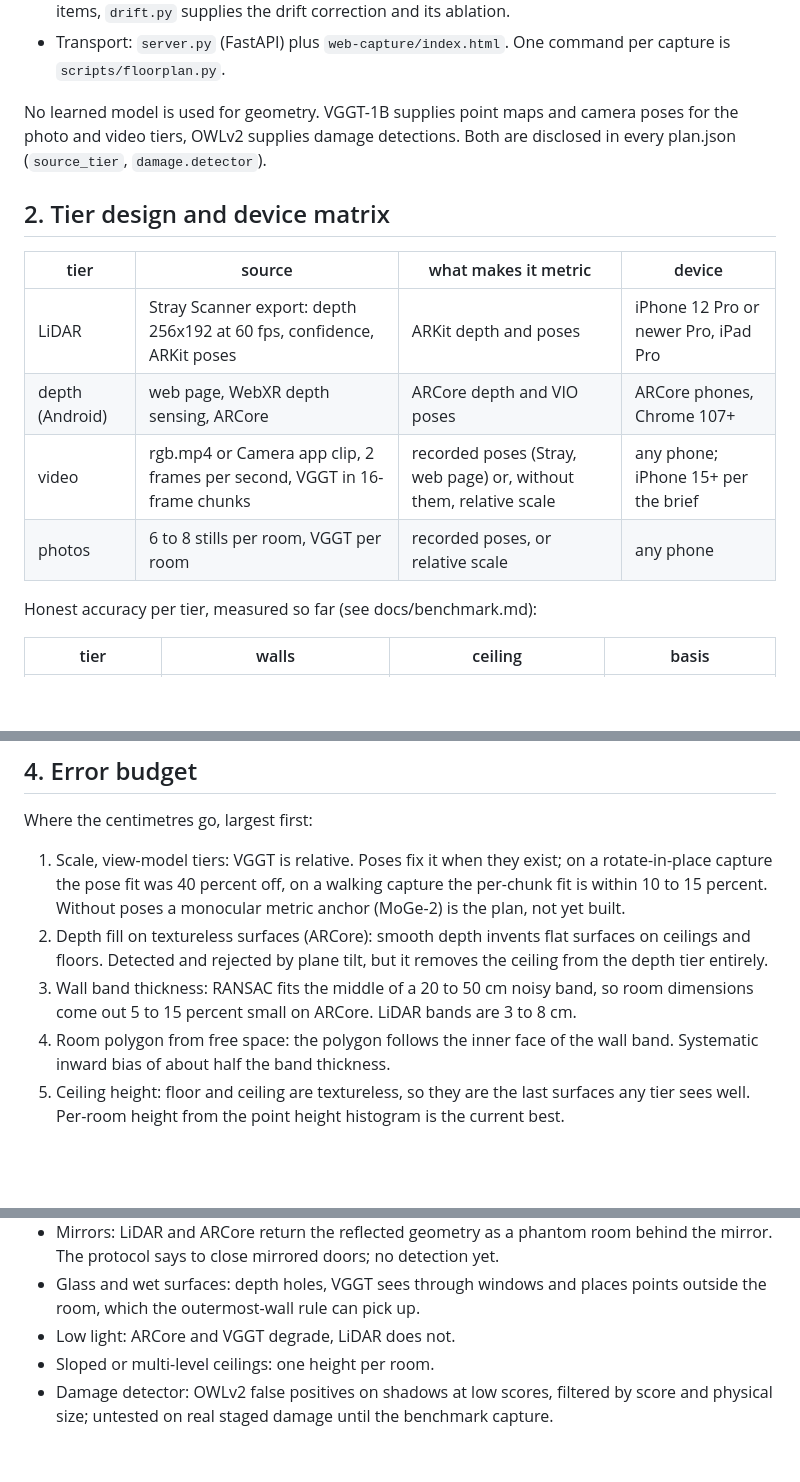
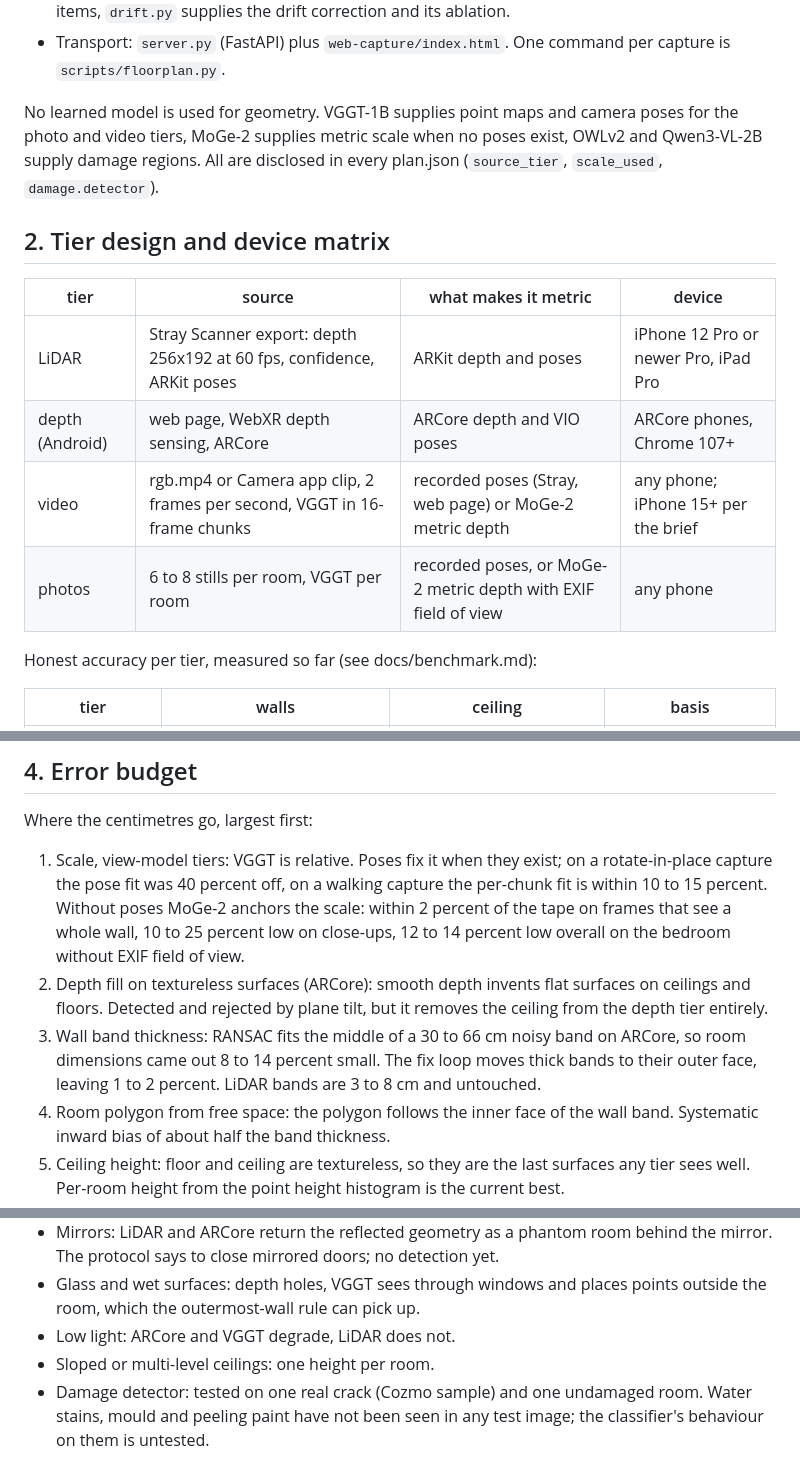
Before and after one commit to The-Thought-Magician/floorplan-takehome, a Markdown page: docs/report.md, 3 parts joined by grey strips. Drawn GitHub-style; blank space fills up the shorter version.

Commit message:
Report: scale anchor, wall band and damage sections brought current

```diff
--- a/docs/report.md
+++ b/docs/report.md
@@ -24,8 +24,9 @@ capture (phone)  ->  ingest  ->  point cloud + poses  ->  floor, walls, rooms  -
   per capture is `scripts/floorplan.py`.
 
 No learned model is used for geometry. VGGT-1B supplies point maps and camera
-poses for the photo and video tiers, OWLv2 supplies damage detections. Both are
-disclosed in every plan.json (`source_tier`, `damage.detector`).
+poses for the photo and video tiers, MoGe-2 supplies metric scale when no poses
+exist, OWLv2 and Qwen3-VL-2B supply damage regions. All are disclosed in every
+plan.json (`source_tier`, `scale_used`, `damage.detector`).
 
 ## 2. Tier design and device matrix
 
@@ -33,8 +34,8 @@ disclosed in every plan.json (`source_tier`, `damage.detector`).
 |---|---|---|---|
 | LiDAR | Stray Scanner export: depth 256x192 at 60 fps, confidence, ARKit poses | ARKit depth and poses | iPhone 12 Pro or newer Pro, iPad Pro |
 | depth (Android) | web page, WebXR depth sensing, ARCore | ARCore depth and VIO poses | ARCore phones, Chrome 107+ |
-| video | rgb.mp4 or Camera app clip, 2 frames per second, VGGT in 16-frame chunks | recorded poses (Stray, web page) or, without them, relative scale | any phone; iPhone 15+ per the brief |
-| photos | 6 to 8 stills per room, VGGT per room | recorded poses, or relative scale | any phone |
+| video | rgb.mp4 or Camera app clip, 2 frames per second, VGGT in 16-frame chunks | recorded poses (Stray, web page) or MoGe-2 metric depth | any phone; iPhone 15+ per the brief |
+| photos | 6 to 8 stills per room, VGGT per room | recorded poses, or MoGe-2 metric depth with EXIF field of view | any phone |
 
 Honest accuracy per tier, measured so far (see docs/benchmark.md):
 
@@ -70,14 +71,17 @@ Where the centimetres go, largest first:
 
 1. Scale, view-model tiers: VGGT is relative. Poses fix it when they exist; on a
    rotate-in-place capture the pose fit was 40 percent off, on a walking capture
-   the per-chunk fit is within 10 to 15 percent. Without poses a monocular
-   metric anchor (MoGe-2) is the plan, not yet built.
+   the per-chunk fit is within 10 to 15 percent. Without poses MoGe-2 anchors
+   the scale: within 2 percent of the tape on frames that see a whole wall, 10
+   to 25 percent low on close-ups, 12 to 14 percent low overall on the bedroom
+   without EXIF field of view.
 2. Depth fill on textureless surfaces (ARCore): smooth depth invents flat
    surfaces on ceilings and floors. Detected and rejected by plane tilt, but it
    removes the ceiling from the depth tier entirely.
-3. Wall band thickness: RANSAC fits the middle of a 20 to 50 cm noisy band, so
-   room dimensions come out 5 to 15 percent small on ARCore. LiDAR bands are 3
-   to 8 cm.
+3. Wall band thickness: RANSAC fits the middle of a 30 to 66 cm noisy band on
+   ARCore, so room dimensions came out 8 to 14 percent small. The fix loop moves
+   thick bands to their outer face, leaving 1 to 2 percent. LiDAR bands are 3
+   to 8 cm and untouched.
 4. Room polygon from free space: the polygon follows the inner face of the wall
    band. Systematic inward bias of about half the band thickness.
 5. Ceiling height: floor and ceiling are textureless, so they are the last
@@ -125,6 +129,6 @@ one exists for the photo.
   points outside the room, which the outermost-wall rule can pick up.
 - Low light: ARCore and VGGT degrade, LiDAR does not.
 - Sloped or multi-level ceilings: one height per room.
-- Damage detector: OWLv2 false positives on shadows at low scores, filtered by
-  score and physical size; untested on real staged damage until the benchmark
-  capture.
+- Damage detector: tested on one real crack (Cozmo sample) and one undamaged
+  room. Water stains, mould and peeling paint have not been seen in any test
+  image; the classifier's behaviour on them is untested.
```
